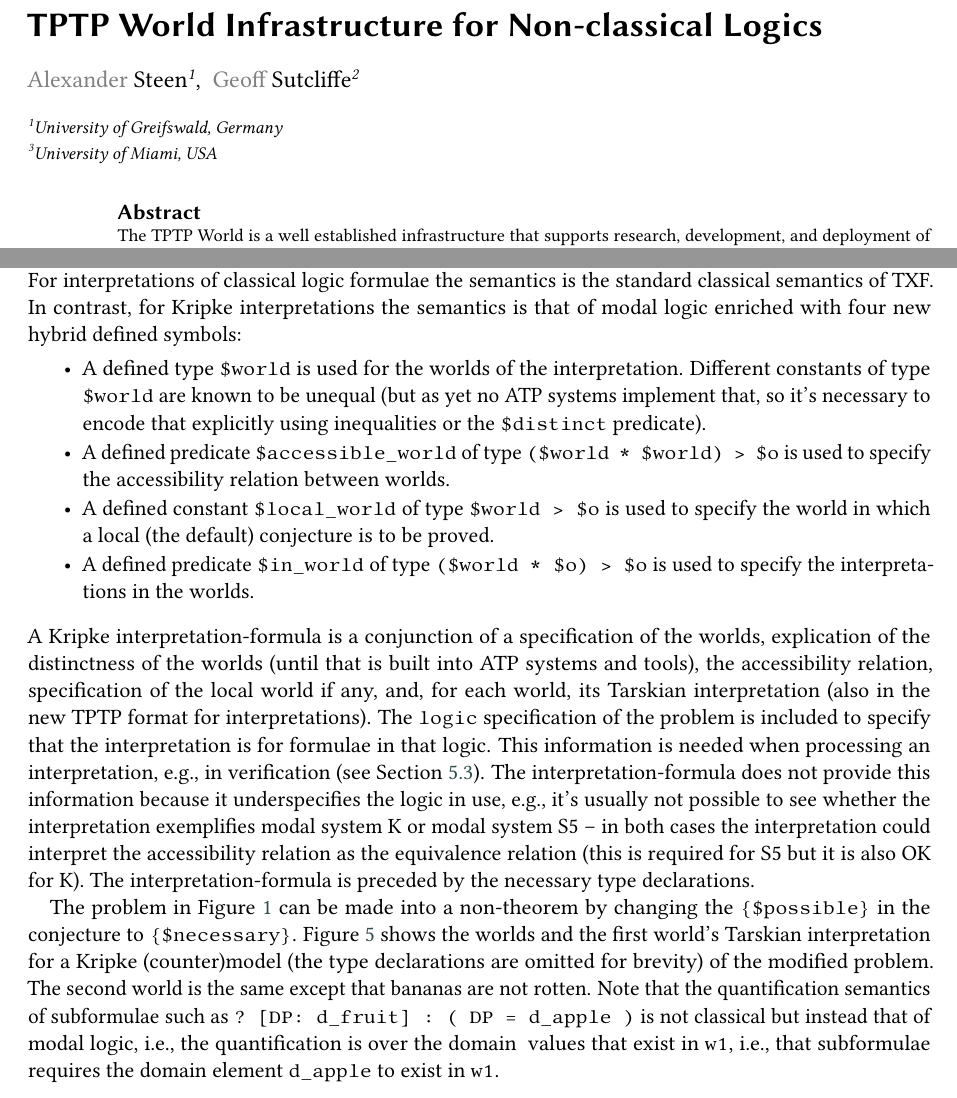
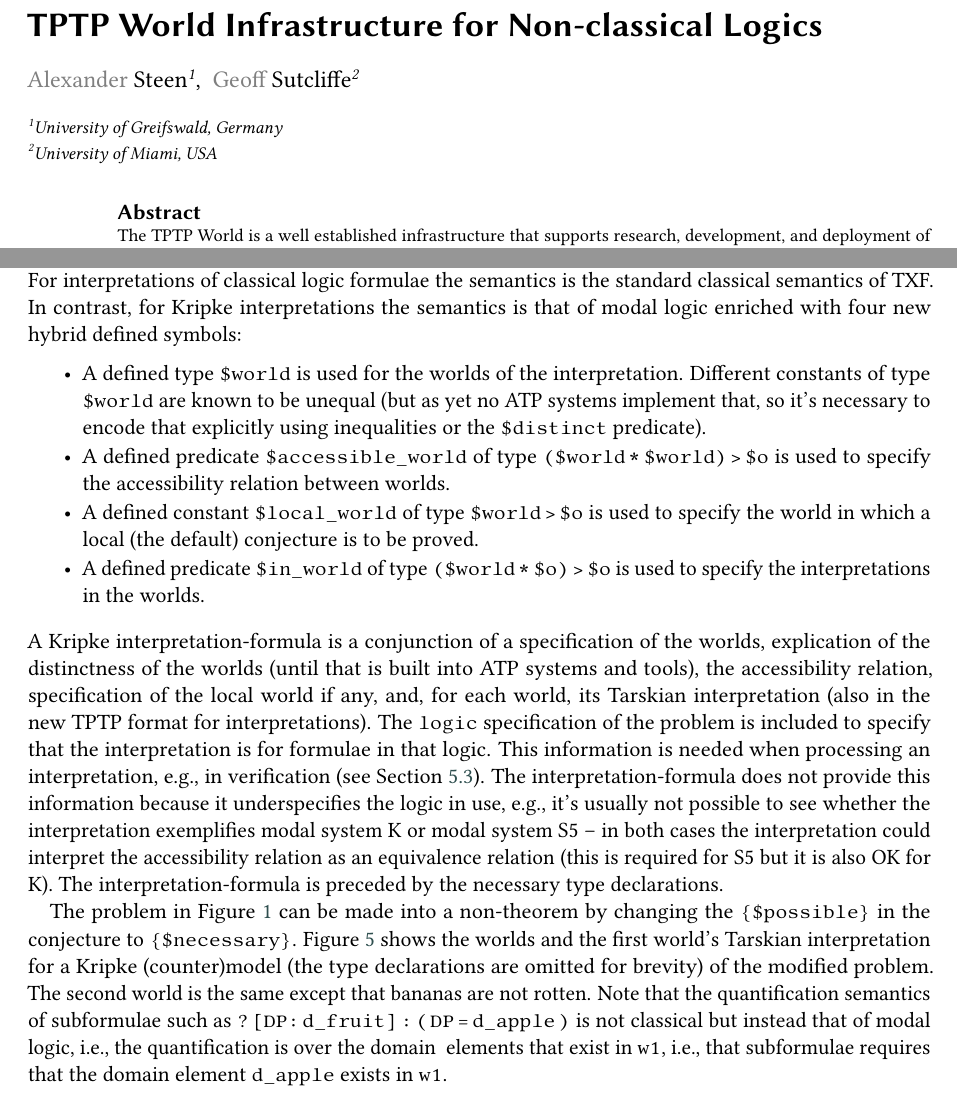
Before and after one commit to GeoffsPapers/NTFProgress, a LaTeX document (NTFTools.tex): two parts of pages 1 and 5 of 14, joined at a grey line, cut so that both start at the same text. Compiled offline with pdfLaTeX; a LaTeX package or settings file that is missing is left out.

Commit message:
Alex's stuff

```diff
--- a/NTFTools.tex
+++ b/NTFTools.tex
@@ -48,7 +63,7 @@ email=alexander.steen@uni-greifswald.de,
 orcid=0000-0001-7116-9338,
 email=geoff@cs.miami.edu
 ]
-\address[3]{University of Miami, USA}
+\address[2]{University of Miami, USA}
 \begin{abstract}
 The TPTP World is a well established infrastructure that supports research, development, and
 deployment of Automated Theorem Proving (ATP) systems.
@@ -508,11 +523,11 @@ new hybrid defined symbols:
       Different constants of type {\tt \$world} are known to be unequal (but as yet no ATP
       systems implement that, so it's necessary to encode that explicitly using inequalities or
       the {\tt \$distinct} predicate).
-\item A defined predicate {\tt \$accessible\_world} of type {\tt (\$world~*~\$world)~>~\$o}
+\item A defined predicate {\tt \$accessible\_world} of type {\tt (\$world\,*\,\$world)\,>\,\$o}
       is used to specify the accessibility relation between worlds.
-\item A defined constant {\tt \$local\_world} of type {\tt \$world~>~\$o} is used to specify
+\item A defined constant {\tt \$local\_world} of type {\tt \$world\,>\,\$o} is used to specify
       the world in which a local (the default) conjecture is to be proved.
-\item A defined predicate {\tt \$in\_world} of type {\tt (\$world~*~\$o)~>~\$o} is used to
+\item A defined predicate {\tt \$in\_world} of type {\tt (\$world\,*\,\$o)\,>\,\$o} is used to
       specify the interpretations in the worlds.
 \end{packed_itemize}
 A Kripke interpretation-formula is a conjunction of
@@ -529,7 +544,7 @@ Section~\ref{Verifiers}).
 The interpretation-formula does not provide this information because it underspecifies the
 logic in use, e.g., it's usually not possible to see whether the interpretation exemplifies modal
 system K or modal system S5 -- in both cases the interpretation could interpret the accessibility
-relation as the equivalence relation (this is required for S5 but it is also OK for K).
+relation as an equivalence relation (this is required for S5 but it is also OK for K).
 The interpretation-formula is preceded by the necessary type declarations.
 
 The problem in Figure~\ref{NX0Example} can be made into a non-theorem by changing the
@@ -538,10 +553,10 @@ Figure~\ref{NX0Kripke} shows the worlds and the first world's Tarskian interpret
 a Kripke (counter)model (the type declarations are omitted for brevity) of the modified problem.
 The second world is the same except that bananas are not rotten.
 Note that the quantification semantics of subformulae such as
-{\tt ?~[DP:~d\_fruit]~:~(~DP~=~d\_apple~)}
+{\tt ?\,[DP:\,d\_fruit]\,:\,(\,DP\,=\,d\_apple\,)}
 is not classical but instead that of modal logic, i.e., the quantification is over the domain
-values that exist in {\tt w1}, i.e., that subformulae requires the domain element {\tt d\_apple}
-to exist in {\tt w1}.
+elements that exist in {\tt w1}, i.e., that subformulae requires that the domain element
+{\tt d\_apple} exists in {\tt w1}.
 
 \begin{figure}[h!]
 \small
```
Also changed, not shown: NTFTools.tex (38 more changed lines).
